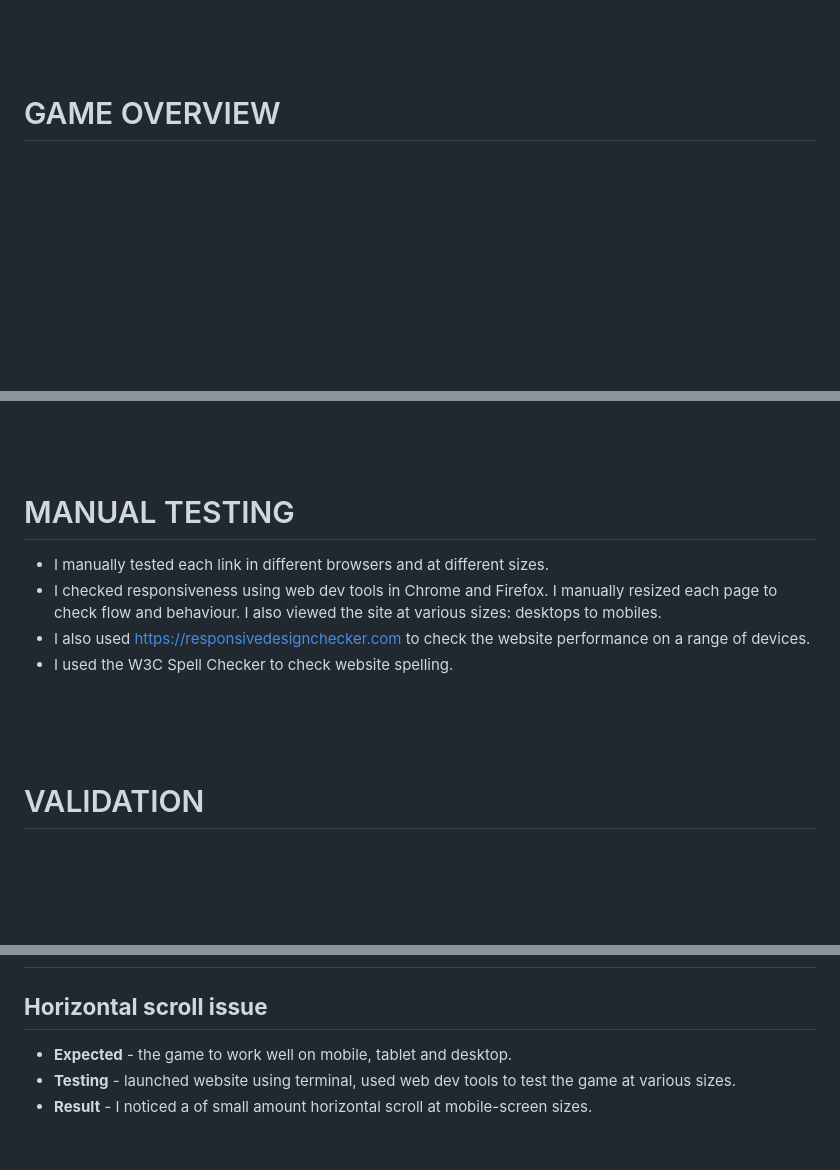
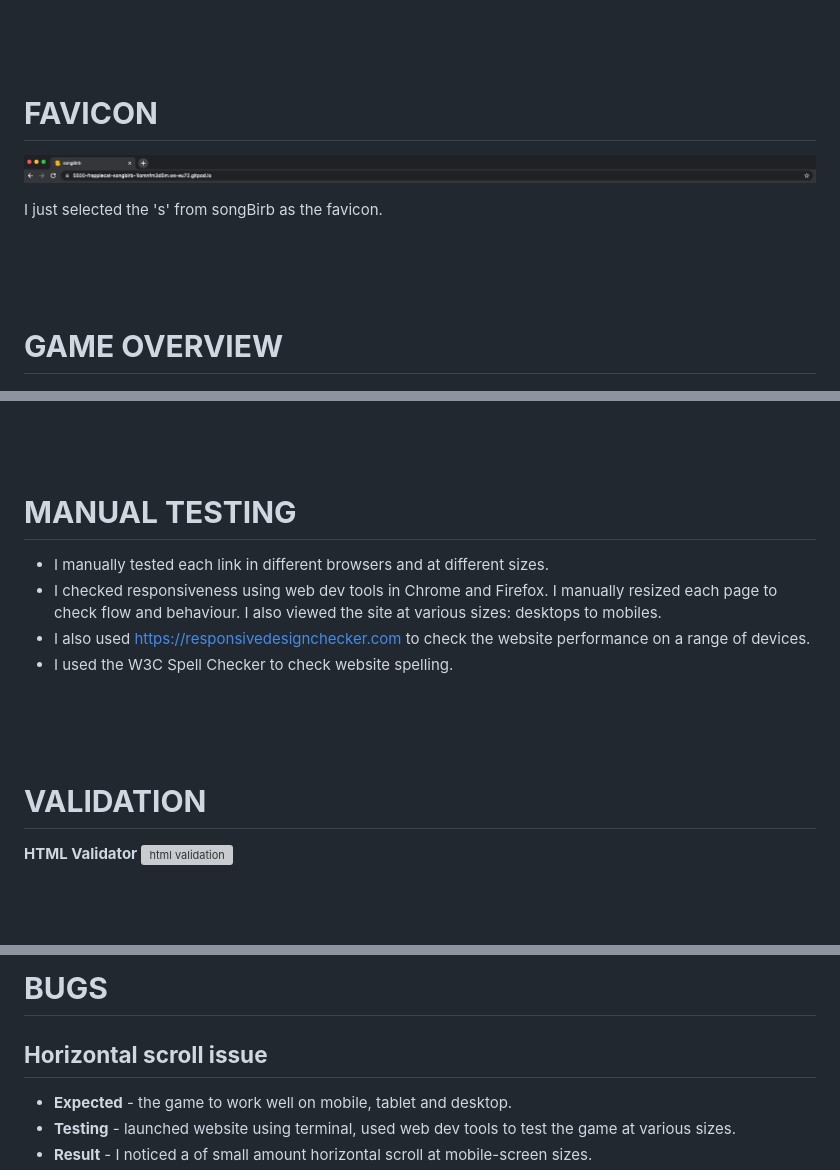
Before and after one commit to frapplecat/songbirb, a Markdown page: README.md, 3 parts joined by grey strips. Rendered like a GitHub page; pictures changed too: readmeimages/screenbirb-favicon.png (added); blank space fills up the shorter version; grey boxes are pictures that could not be loaded.

```diff
--- a/README.md
+++ b/README.md
@@ -67,7 +67,17 @@ I felt it was eyecatching and suited the quirky title. I just adjusted the kerni
 <br>
 <br>
 
-# GAME OVERVIEW
+# **FAVICON**
+![favicon](readmeimages/screenbirb-favicon.png)
+
+I just selected the 's' from songBirb as the favicon.
+
+<br>
+<br>
+<br>
+
+
+# **GAME OVERVIEW**
 
 ![gameoverview](readmeimages/songbirb-game-container-screenshot.png)
 ![game overview gif](#.gif)
@@ -212,7 +222,7 @@ birds to guess by location. Or to be able to orangise a personal array of birdso
 <br>
 <br>
 
-# MANUAL TESTING
+# **MANUAL TESTING**
 * I manually tested each link in different browsers and at different sizes.
 * I checked responsiveness using web dev tools in Chrome and Firefox. I manually resized each page to check flow and behaviour. I also viewed the site at various sizes: desktops to mobiles.
 * I also used https://responsivedesignchecker.com to check the website performance on a range of devices.
@@ -222,7 +232,9 @@ birds to guess by location. Or to be able to orangise a personal array of birdso
 <br>
 <br>
 
-# VALIDATION
+# **VALIDATION**
+**HTML Validator**
+![html validation](#.png)
 
 <br>
 <br>
@@ -232,3 +264,4 @@ birds to guess by location. Or to be able to orangise a personal array of birdso
+# **BUGS**
 
 ## **Horizontal scroll issue**
 
```
Also changed, not shown: other parts of README.md (+43 -23 lines), 1 other file.
